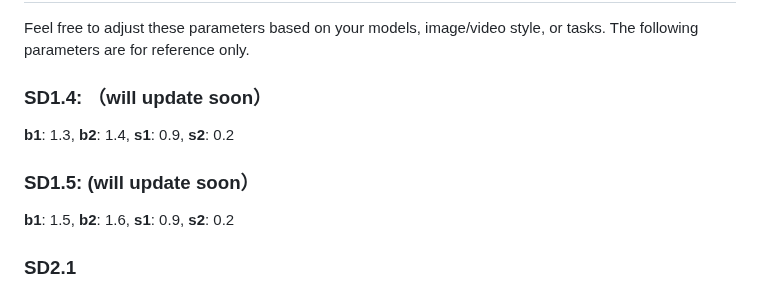
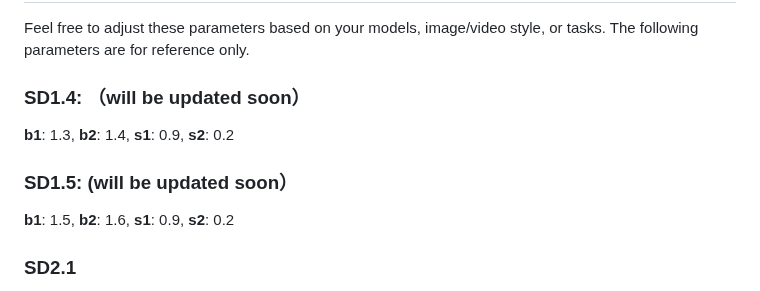
Before and after one commit to ChenyangSi/FreeU, a Markdown page: README.md, the part around the change. Drawn GitHub-style.

```diff
--- a/README.md
+++ b/README.md
@@ -138,10 +138,10 @@ class Free_UNetModel(UNetModel):
 
 Feel free to adjust these parameters based on your models, image/video style, or tasks. The following parameters are for reference only.
 
-### SD1.4: （will update soon）
+### SD1.4: （will be updated soon）
 **b1**: 1.3, **b2**: 1.4, **s1**: 0.9, **s2**: 0.2
 
-### SD1.5: (will update soon）
+### SD1.5: (will be updated soon）
 **b1**: 1.5, **b2**: 1.6, **s1**: 0.9, **s2**: 0.2
 
 ### SD2.1
```
